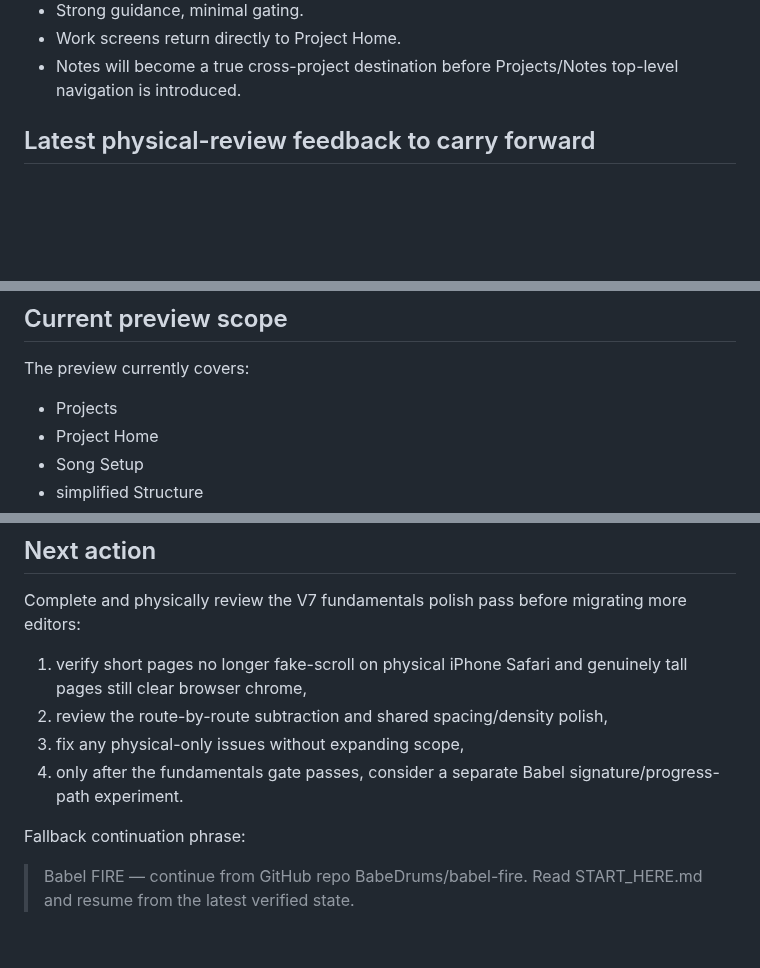
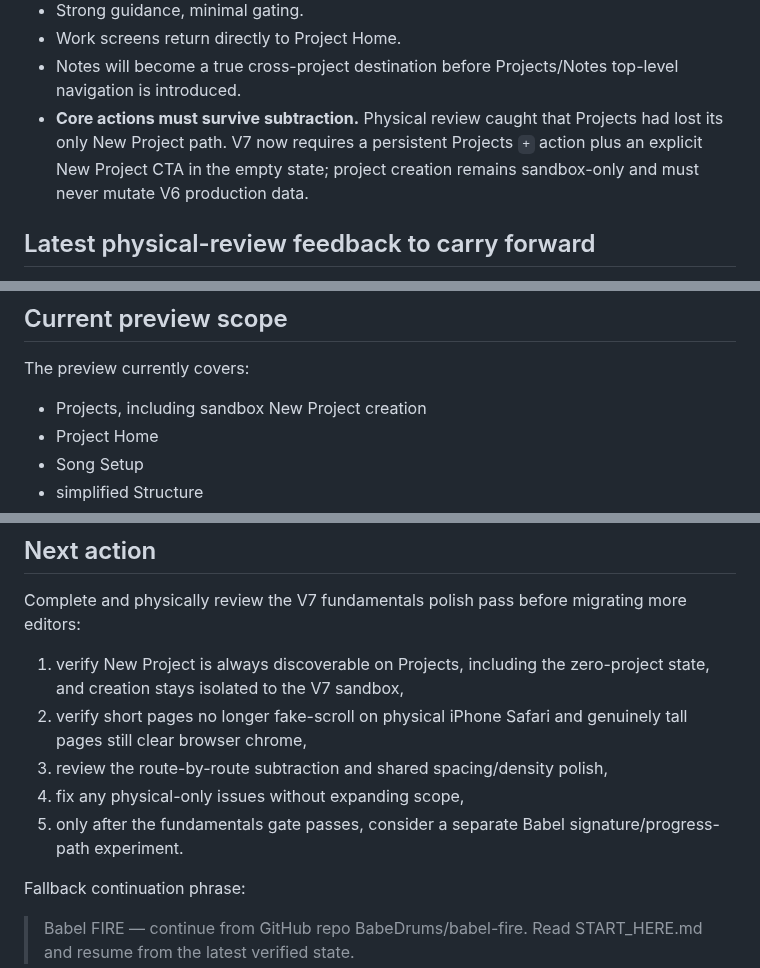
Before and after one commit to BabeDrums/babel-fire, a Markdown page: START_HERE.md, 3 parts joined by grey strips. GitHub-like rendering; blank space fills up the shorter version.

Commit message:
Document V7 new project regression fix

```diff
--- a/START_HERE.md
+++ b/START_HERE.md
@@ -51,6 +51,7 @@ Current V7 direction:
 - Strong guidance, minimal gating.
 - Work screens return directly to Project Home.
 - Notes will become a true cross-project destination before Projects/Notes top-level navigation is introduced.
+- **Core actions must survive subtraction.** Physical review caught that Projects had lost its only New Project path. V7 now requires a persistent Projects `+` action plus an explicit New Project CTA in the empty state; project creation remains sandbox-only and must never mutate V6 production data.
 
 ## Latest physical-review feedback to carry forward
 
@@ -86,7 +88,7 @@ The lightweight FIRE loop is **Discover → Define → Develop → Deliver → V
 
 The preview currently covers:
 
-- Projects
+- Projects, including sandbox New Project creation
 - Project Home
 - Song Setup
 - simplified Structure
@@ -117,10 +119,11 @@ The user should **never need to ask for a handoff update again**.
 
 Complete and physically review the V7 fundamentals polish pass before migrating more editors:
 
-1. verify short pages no longer fake-scroll on physical iPhone Safari and genuinely tall pages still clear browser chrome,
-2. review the route-by-route subtraction and shared spacing/density polish,
-3. fix any physical-only issues without expanding scope,
-4. only after the fundamentals gate passes, consider a separate Babel signature/progress-path experiment.
+1. verify New Project is always discoverable on Projects, including the zero-project state, and creation stays isolated to the V7 sandbox,
+2. verify short pages no longer fake-scroll on physical iPhone Safari and genuinely tall pages still clear browser chrome,
+3. review the route-by-route subtraction and shared spacing/density polish,
+4. fix any physical-only issues without expanding scope,
+5. only after the fundamentals gate passes, consider a separate Babel signature/progress-path experiment.
 
 Fallback continuation phrase:
 
```
Also changed, not shown: other parts of START_HERE.md (+1 -0 lines).
